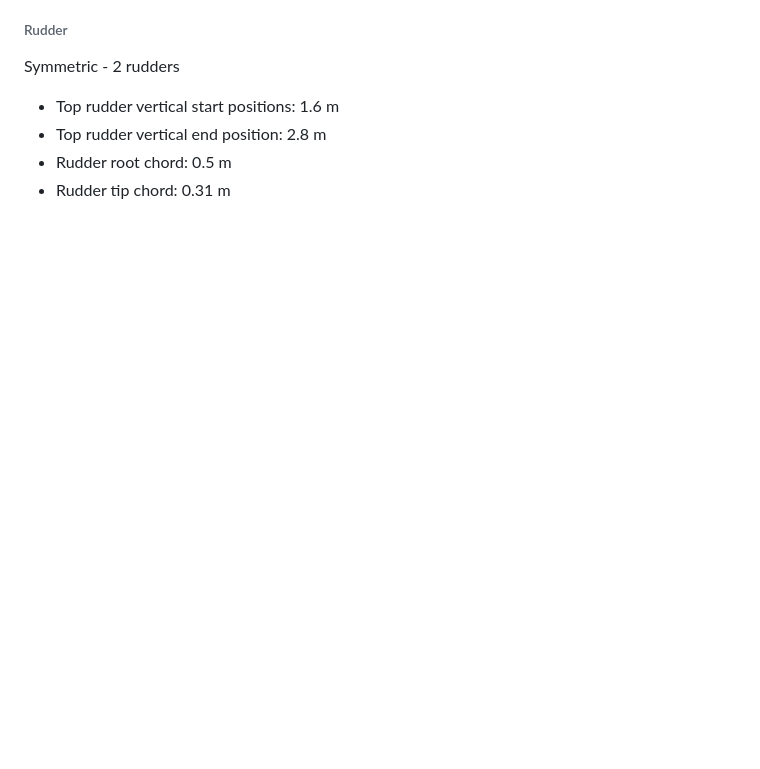
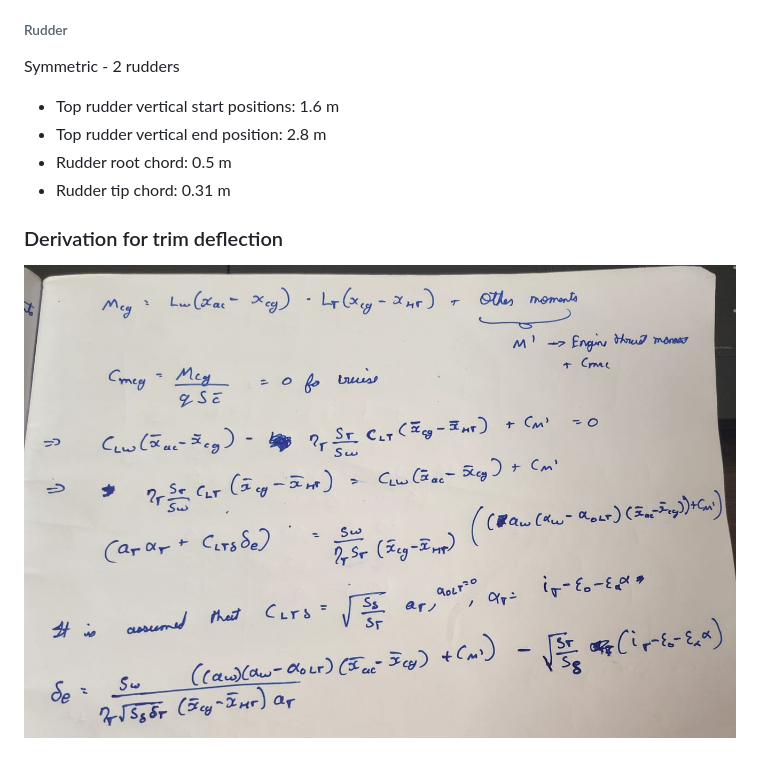
Before and after one commit to Sam-MARTis/Dornier335_Dynamics-Analysis, a Markdown page: README.md, the part around the change. Drawn GitHub-style; pictures changed too: image.png (added); blank space fills up the shorter version.

Commit message:
Added derivation

```diff
--- a/README.md
+++ b/README.md
@@ -109,3 +109,8 @@ Symmetric - 2 rudders
 - Top rudder vertical end position: 2.8 m
 - Rudder root chord: 0.5 m
 - Rudder tip chord: 0.31 m
+
+
+
+### Derivation for trim deflection
+![alt text](image.png)
```
